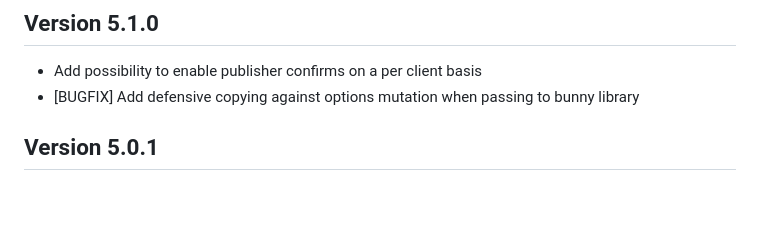
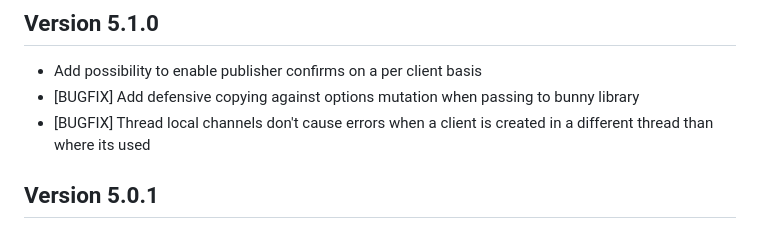
Before and after one commit to xing/beetle, a Markdown page: RELEASE_NOTES.md, the part around the change. Rendered like a GitHub page; blank space fills up the shorter version.

Commit message:
update release notes

```diff
--- a/RELEASE_NOTES.md
+++ b/RELEASE_NOTES.md
@@ -3,6 +3,7 @@
 ## Version 5.1.0
 * Add possibility to enable publisher confirms on a per client basis
 * [BUGFIX] Add defensive copying against options mutation when passing to bunny library
+* [BUGFIX] Thread local channels don't cause errors when a client is created in a different thread than where its used
 
 ## Version 5.0.1
 * Make channels thread local, to avoid problems with out-of-order amqp frames when the client is shared across threads
```
